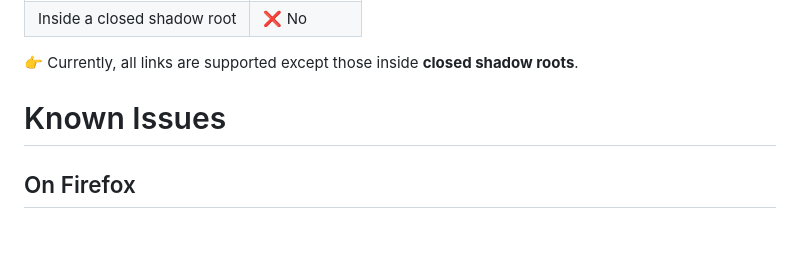
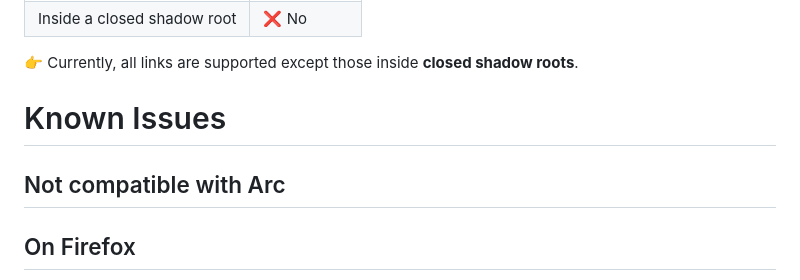
Before and after one commit to u-Sir/peek-pop, a Markdown page: README.md, the part around the change. Rendered like a GitHub page; blank space fills up the shorter version.

Commit message:
Not compatible with Arc.

```diff
--- a/README.md
+++ b/README.md
@@ -63,6 +63,8 @@ You can enable the **"Only respond when dragging to empty areas"** option in the
 
 # Known Issues
 
+## Not compatible with Arc
+
 ## On Firefox
 When system scaling is not set to 100%, the popup window may briefly flash when it appears.
 
```
